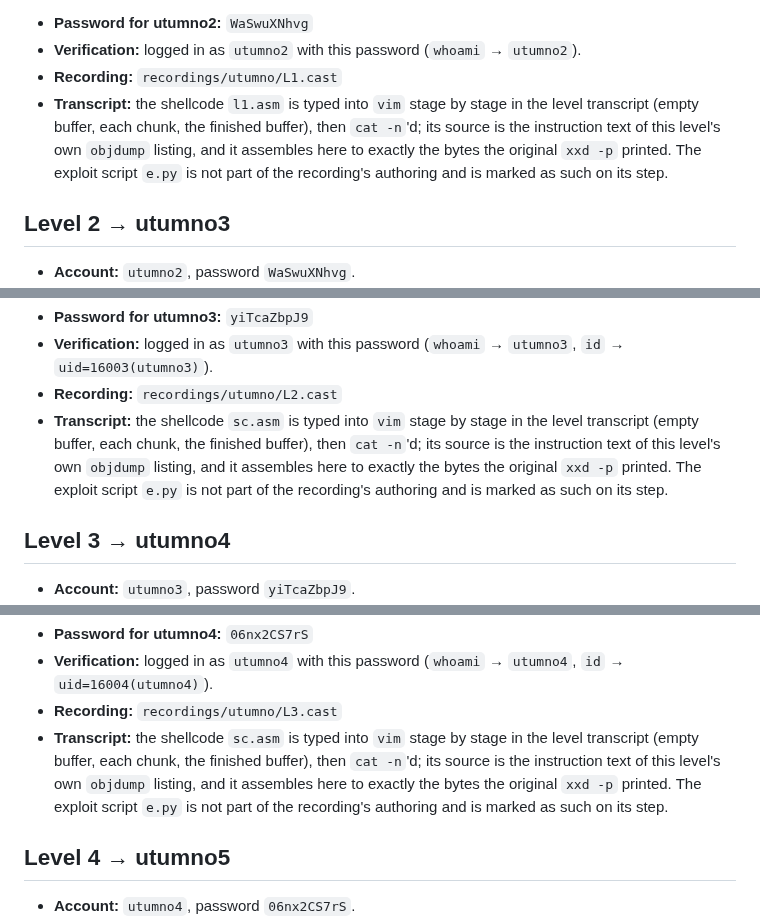
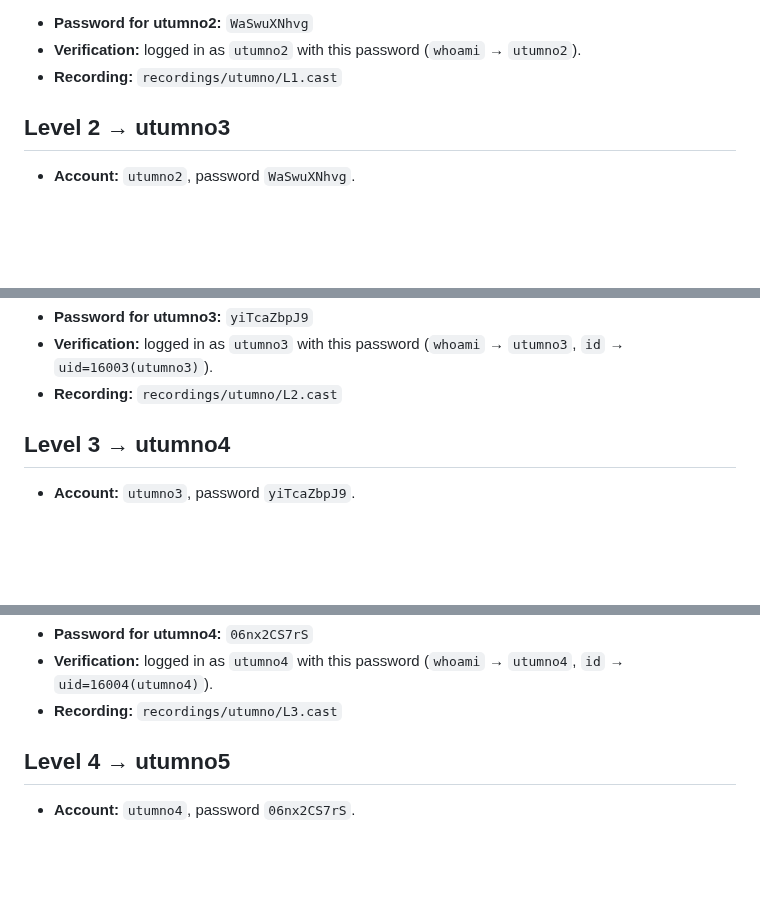
Before and after one commit to jaher/overthewire-solutions, a Markdown page: utumno-solutions.md, 3 parts joined by grey strips. GitHub-like rendering; blank space fills up the shorter version.

Commit message:
Revert "Utumno solutions: note that each level's shellcode is typed in vim in the transcript"
This reverts commit ff6a53cf967e65c7b4dd69a9bc4d9a28be8c88c6.

```diff
--- a/utumno-solutions.md
+++ b/utumno-solutions.md
@@ -277,7 +277,6 @@ Verification: each password was accepted by logging in as the next level's accou
 - **Password for utumno2:** `WaSwuXNhvg`
 - **Verification:** logged in as `utumno2` with this password (`whoami` → `utumno2`).
 - **Recording:** `recordings/utumno/L1.cast`
-- **Transcript:** the shellcode `l1.asm` is typed into `vim` stage by stage in the level transcript (empty buffer, each chunk, the finished buffer), then `cat -n`'d; its source is the instruction text of this level's own `objdump` listing, and it assembles here to exactly the bytes the original `xxd -p` printed. The exploit script `e.py` is not part of the recording's authoring and is marked as such on its step.
 
 ## Level 2 → utumno3
 - **Account:** `utumno2`, password `WaSwuXNhvg`.
@@ -401,7 +400,6 @@ Verification: each password was accepted by logging in as the next level's accou
 - **Password for utumno3:** `yiTcaZbpJ9`
 - **Verification:** logged in as `utumno3` with this password (`whoami` → `utumno3`, `id` → `uid=16003(utumno3)`).
 - **Recording:** `recordings/utumno/L2.cast`
-- **Transcript:** the shellcode `sc.asm` is typed into `vim` stage by stage in the level transcript (empty buffer, each chunk, the finished buffer), then `cat -n`'d; its source is the instruction text of this level's own `objdump` listing, and it assembles here to exactly the bytes the original `xxd -p` printed. The exploit script `e.py` is not part of the recording's authoring and is marked as such on its step.
 
 ## Level 3 → utumno4
 - **Account:** `utumno3`, password `yiTcaZbpJ9`.
@@ -546,7 +544,6 @@ Verification: each password was accepted by logging in as the next level's accou
 - **Password for utumno4:** `06nx2CS7rS`
 - **Verification:** logged in as `utumno4` with this password (`whoami` → `utumno4`, `id` → `uid=16004(utumno4)`).
 - **Recording:** `recordings/utumno/L3.cast`
-- **Transcript:** the shellcode `sc.asm` is typed into `vim` stage by stage in the level transcript (empty buffer, each chunk, the finished buffer), then `cat -n`'d; its source is the instruction text of this level's own `objdump` listing, and it assembles here to exactly the bytes the original `xxd -p` printed. The exploit script `e.py` is not part of the recording's authoring and is marked as such on its step.
 
 ## Level 4 → utumno5
 - **Account:** `utumno4`, password `06nx2CS7rS`.
```
Also changed, not shown: other parts of utumno-solutions.md (+0 -4 lines).
